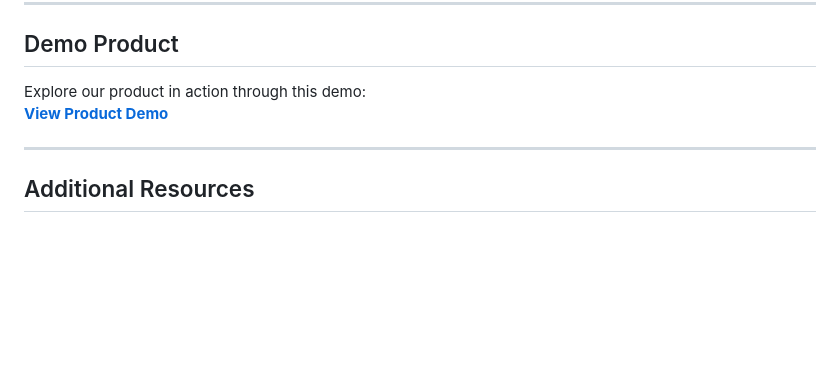
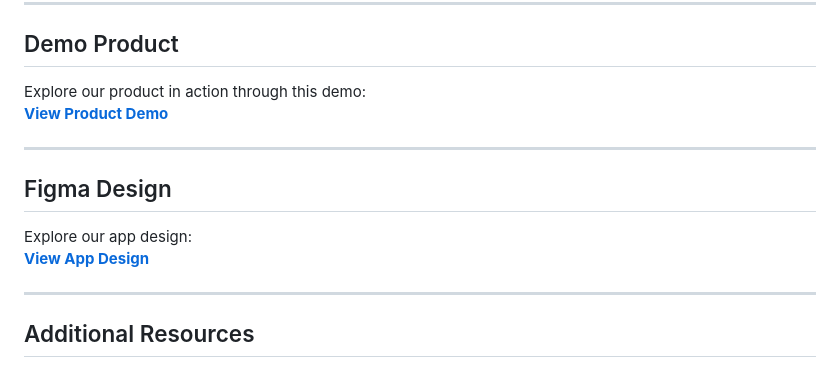
Before and after one commit to TieuDaoChanNhan/HFA-app-ver-2, a Markdown page: README.md, the part around the change. GitHub-like rendering; blank space fills up the shorter version.

```diff
--- a/README.md
+++ b/README.md
@@ -84,6 +84,12 @@ Explore our product in action through this demo:
 
 ---
 
+## Figma Design
+Explore our app design:
+[**View App Design**](https://www.figma.com/design/CVCKjBexxaHIwTamQiMnPX/HealthForAll-App)
+
+---
+
 ## Additional Resources
 - **SFT Research Resource**: [**Access SFT Research**](https://drive.google.com/drive/u/0/folders/1urGEq8EOp1WiWo0_IhsH_1f-cnUYpnIf)
 - **More Details About the Project**: [**Project Details**](https://drive.google.com/drive/u/0/folders/1dB_FHNnQ1XOn9a3TZfbFJOewPzvK6S1V)
```
